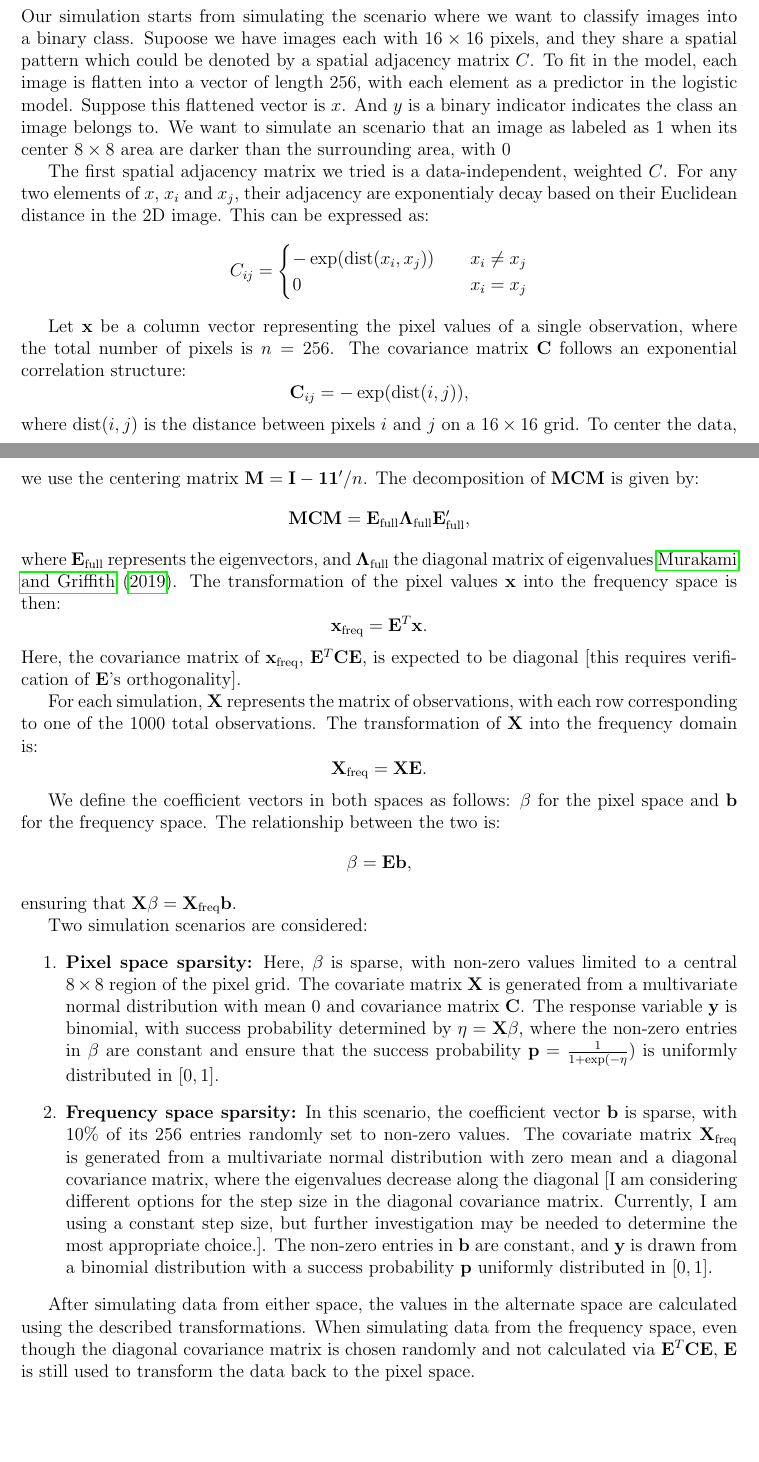
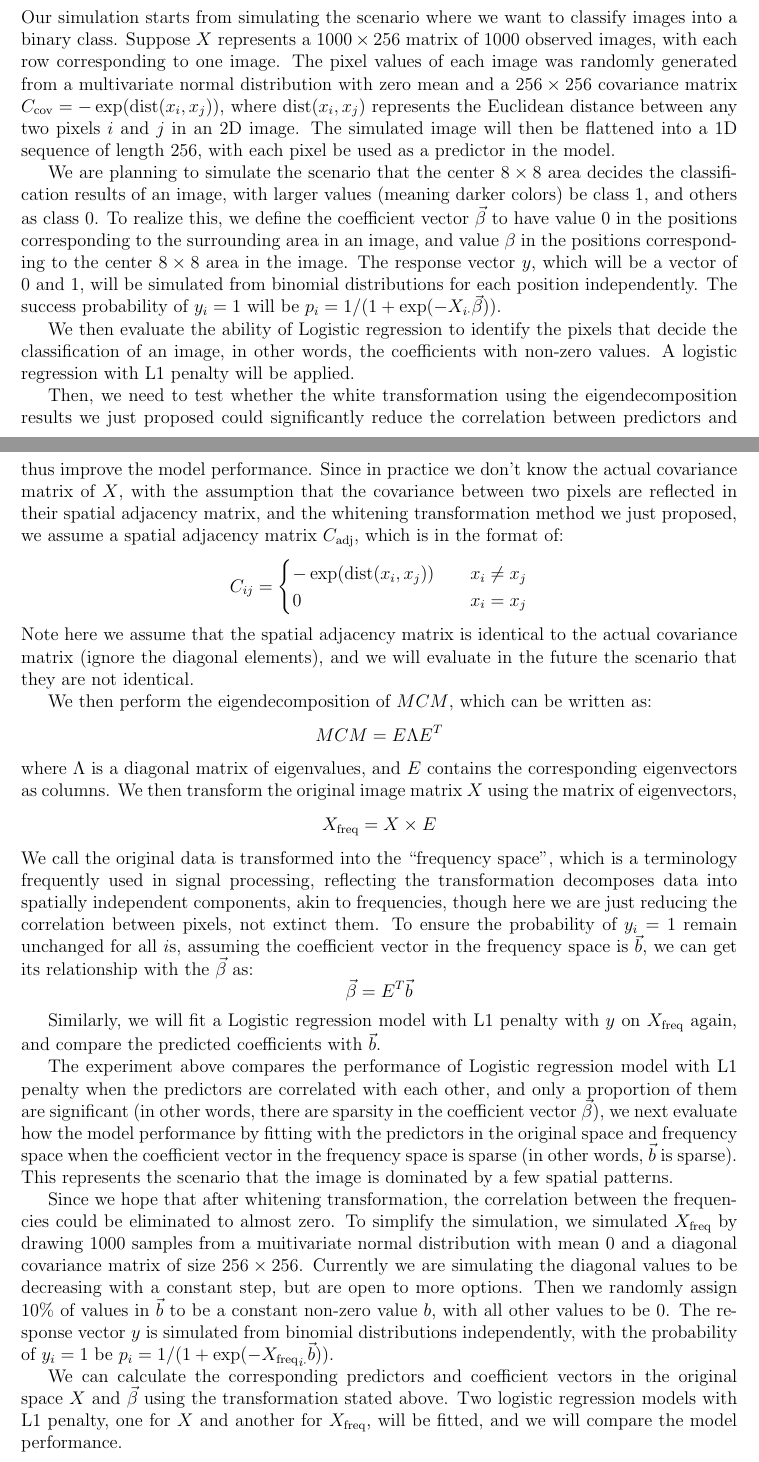
Before and after one commit to nichole-carlson/ESFGSP_Paper, a LaTeX document (reports/simulation_summary.tex): two parts of pages 6 and 7 of 15, joined at a grey line, cut so that both start at the same text, the shorter picture padded with empty space. Compiled offline with pdfLaTeX.

Commit message:
improve the writing of data simulation section. Not completed.

```diff
--- a/reports/simulation_summary.tex
+++ b/reports/simulation_summary.tex
@@ -183,9 +185,13 @@ Another approach is data-independent but weighted, assigning adjacency values ba
 
 \subsection*{Data Simulation}
 
-Our simulation starts from simulating the scenario where we want to classify images into a binary class. Supoose we have images each with \( 16 \times 16 \) pixels, and they share a spatial pattern which could be denoted by a spatial adjacency matrix \( C \). To fit in the model, each image is flatten into a vector of length 256, with each element as a predictor in the logistic model. Suppose this flattened vector is \( x \). And \( y \) is a binary indicator indicates the class an image belongs to. We want to simulate an scenario that an image as labeled as 1 when its center \( 8 \times 8 \) area are darker than the surrounding area, with 0
+Our simulation starts from simulating the scenario where we want to classify images into a binary class. Suppose \( X \) represents a \( 1000 \times 256 \) matrix of 1000 observed images, with each row corresponding to one image. The pixel values of each image was randomly generated from a multivariate normal distribution with zero mean and a \( 256 \times 256 \) covariance matrix \( C_{\text{cov}} = - \exp (\text{dist} (x_i, x_j)) \), where \( \text{dist} (x_i, x_j) \) represents the Euclidean distance between any two pixels \( i \) and \( j \) in an 2D image. The simulated image will then be flattened into a 1D sequence of length 256, with each pixel be used as a predictor in the model.
 
-The first spatial adjacency matrix we tried is a data-independent, weighted \( C \). For any two elements of \( x \), \( x_i \) and \( x_j \), their adjacency are exponentialy decay based on their Euclidean distance in the 2D image. This can be expressed as:
+We are planning to simulate the scenario that the center \( 8 \times 8 \) area decides the classification results of an image, with larger values (meaning darker colors) be class 1, and others as class 0. To realize this, we define the coefficient vector \( \vec{\beta} \) to have value 0 in the positions corresponding to the surrounding area in an image, and value \( \beta \) in the positions corresponding to the center \( 8 \times 8 \) area in the image. The response vector \( y \), which will be a vector of 0 and 1, will be simulated from binomial distributions for each position independently. The success probability of \( y_i = 1 \) will be \( p_i = 1 / (1 + \exp (- X_{i \cdot} \vec{\beta})) \).
+
+We then evaluate the ability of Logistic regression to identify the pixels that decide the classification of an image, in other words, the coefficients with non-zero values. A logistic regression with L1 penalty will be applied.
+
+Then, we need to test whether the white transformation using the eigendecomposition results we just proposed could significantly reduce the correlation between predictors and thus improve the model performance. Since in practice we don't know the actual covariance matrix of \( X \), with the assumption that the covariance between two pixels are reflected in their spatial adjacency matrix, and the whitening transformation method we just proposed, we assume a spatial adjacency matrix \( C_{\text{adj}} \), which is in the format of:
 \[
   C_{ij} =
   \begin{cases}
@@ -193,42 +199,30 @@ The first spatial adjacency matrix we tried is a data-independent, weighted \( C
     0                                & \quad x_i = x_j
   \end{cases}
 \]
+Note here we assume that the spatial adjacency matrix is identical to the actual covariance matrix (ignore the diagonal elements), and we will evaluate in the future the scenario that they are not identical.
+
+We then perform the eigendecomposition of \( M C M \), which can be written as:
+\[
+  M C M = E \Lambda E^T
+\]
+where \( \Lambda \) is a diagonal matrix of eigenvalues, and \( E \) contains the corresponding eigenvectors as columns. We then transform the original image matrix \( X \) using the matrix of eigenvectors,
+\[
+  X_{\text{freq}} = X \times E
+\]
+We call the original data is transformed into the ``frequency space'', which is a terminology frequently used in signal processing, reflecting the transformation decomposes data into spatially independent components, akin to frequencies, though here we are just reducing the correlation between pixels, not extinct them. To ensure the probability of \( y_i = 1 \) remain unchanged for all \( i \)s, assuming the coefficient vector in the frequency space is \( \vec{b} \), we can get its relationship with the \( \vec{\beta} \) as:
+\[
+  \vec{\beta} = E^T \vec{b}
+\]
+
+Similarly, we will fit a Logistic regression model with L1 penalty with \( y \) on \( X_{\text{freq}} \) again, and compare the predicted coefficients with \( \vec{b} \).
+
+The experiment above compares the performance of Logistic regression model with L1 penalty when the predictors are correlated with each other, and only a proportion of them are significant (in other words, there are sparsity in the coefficient vector \( \vec{\beta} \)), we next evaluate how the model performance by fitting with the predictors in the original space and frequency space when the coefficient vector in the frequency space is sparse (in other words, \( \vec{b} \) is sparse). This represents the scenario that the image is dominated by a few spatial patterns.
+
+Since we hope that after whitening transformation, the correlation between the frequencies could be eliminated to almost zero. To simplify the simulation, we simulated \( X_{\text{freq}} \) by drawing 1000 samples from a muitivariate normal distribution with mean 0 and a diagonal covariance matrix of size \( 256 \times 256 \). Currently we are simulating the diagonal values to be decreasing with a constant step, but are open to more options. Then we randomly assign 10\% of values in \( \vec{b} \) to be a constant non-zero value \( b \), with all other values to be 0. The response vector \( y \) is simulated from binomial distributions independently, with the probability of \( y_i = 1 \) be \( p_i = 1 / ( 1 + \exp (- {X_{\text{freq}}}_{i \cdot} \vec{b} ) ) \).
+
+We can calculate the corresponding predictors and coefficient vectors in the original space \( X \) and \( \vec{\beta} \) using the transformation stated above. Two logistic regression models with L1 penalty, one for \( X \) and another for \( X_{\text{freq}} \), will be fitted, and we will compare the model performance.
 
 
-Let \( \mathbf{x} \) be a column vector representing the pixel values of a single observation, where the total number of pixels is \( n = 256 \). The covariance matrix \( \mathbf{C} \) follows an exponential correlation structure:
-\[
-\mathbf{C}_{ij} = -\exp(\operatorname{dist}(i,j)),
-\]
-where \( \operatorname{dist}(i,j) \) is the distance between pixels \( i \) and \( j \) on a \( 16 \times 16 \) grid. To center the data, we use the centering matrix \( \mathbf{M} = \mathbf{I} - \mathbf{1} \mathbf{1}^{\prime} / n \). The decomposition of \( \mathbf{MCM} \) is given by:
-\[
-\mathbf{MCM} = \mathbf{E}_{\text{full}} \mathbf{\Lambda}_{\text{full}} \mathbf{E}_{\text{full}}^{\prime},
-\]
-where \( \mathbf{E}_{\text{full}} \) represents the eigenvectors, and \( \mathbf{\Lambda}_{\text{full}} \) the diagonal matrix of eigenvalues \cite{murakami2019eigenvector}. The transformation of the pixel values \( \mathbf{x} \) into the frequency space is then:
-\[
-\mathbf{x}_{\text{freq}} = \mathbf{E}^T \mathbf{x}.
-\]
-Here, the covariance matrix of \( \mathbf{x}_{\text{freq}} \), \( \mathbf{E}^T \mathbf{C} \mathbf{E} \), is expected to be diagonal [this requires verification of \( \mathbf{E} \)'s orthogonality].
-
-For each simulation, \( \mathbf{X} \) represents the matrix of observations, with each row corresponding to one of the 1000 total observations. The transformation of \( \mathbf{X} \) into the frequency domain is:
-\[
-\mathbf{X}_{\mathrm{freq}} = \mathbf{X} \mathbf{E}.
-\]
-
-We define the coefficient vectors in both spaces as follows: \( \beta \) for the pixel space and \( \mathbf{b} \) for the frequency space. The relationship between the two is:
-\[
-\beta = \mathbf{E} \mathbf{b},
-\]
-ensuring that \( \mathbf{X} \beta = \mathbf{X}_{\mathrm{freq}} \mathbf{b} \).
-
-Two simulation scenarios are considered:
-\begin{enumerate}
-  \item \textbf{Pixel space sparsity:} Here, \( \beta \) is sparse, with non-zero values limited to a central \( 8 \times 8 \) region of the pixel grid. The covariate matrix \( \mathbf{X} \) is generated from a multivariate normal distribution with mean 0 and covariance matrix \( \mathbf{C} \). The response variable \( \mathbf{y} \) is binomial, with success probability determined by \( \eta = \mathbf{X} \beta \), where the non-zero entries in \( \beta \) are constant and ensure that the success probability \( \mathbf{p} = \frac{1}{1 + \exp(-\eta}) \) is uniformly distributed in \( [0, 1] \).
-
-  \item \textbf{Frequency space sparsity:} In this scenario, the coefficient vector \( \mathbf{b} \) is sparse, with 10\% of its 256 entries randomly set to non-zero values. The covariate matrix \( \mathbf{X}_{\mathrm{freq}} \) is generated from a multivariate normal distribution with zero mean and a diagonal covariance matrix, where the eigenvalues decrease along the diagonal [I am considering different options for the step size in the diagonal covariance matrix. Currently, I am using a constant step size, but further investigation may be needed to determine the most appropriate choice.]. The non-zero entries in \( \mathbf{b} \) are constant, and \( \mathbf{y} \) is drawn from a binomial distribution with a success probability \( \mathbf{p} \) uniformly distributed in \( [0, 1] \).
-
-\end{enumerate}
-
-After simulating data from either space, the values in the alternate space are calculated using the described transformations. When simulating data from the frequency space, even though the diagonal covariance matrix is chosen randomly and not calculated via \( \mathbf{E}^T \mathbf{C} \mathbf{E} \), \( \mathbf{E} \) is still used to transform the data back to the pixel space.
 
 \subsection*{Model Evaluation}
 
```
Also changed, not shown: reports/simulation_summary.pdf, reports/simulation_summary.tex (28 more changed lines).
